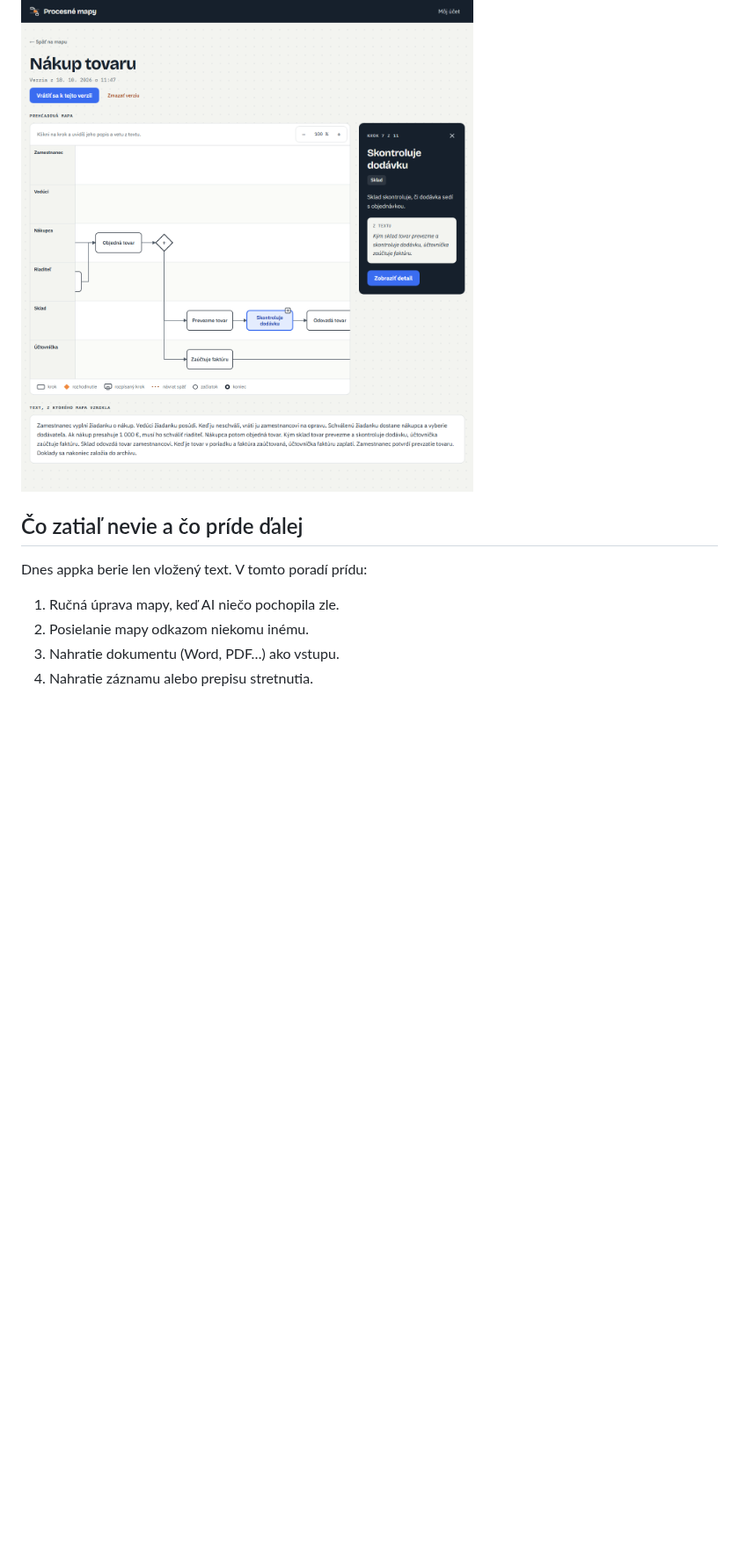
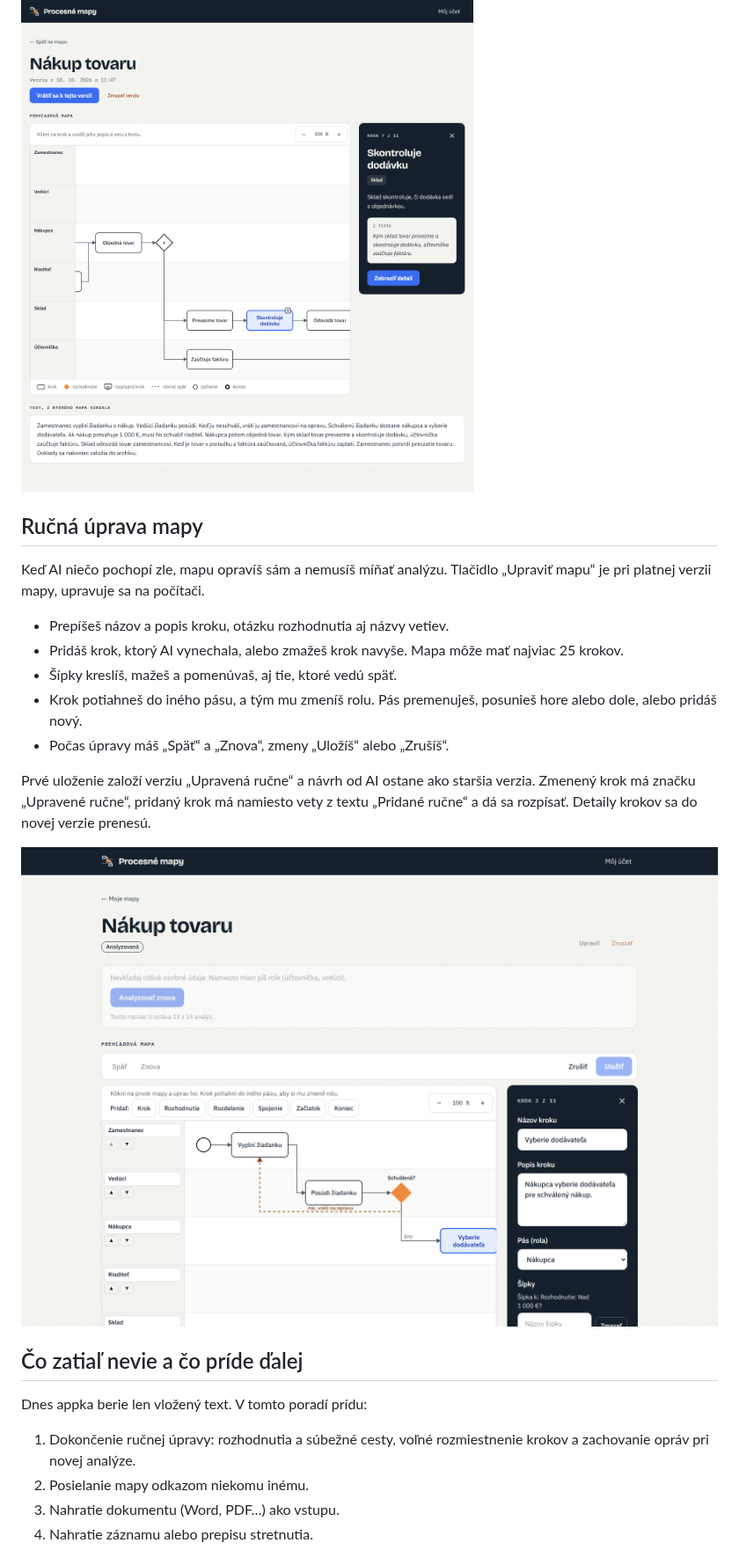
Before and after one commit to hancarovamonika-prog/procesne-mapy-dokumentacia, a Markdown page: index.md, the part around one of its changes. Shown at 88% size. GitHub-like rendering; pictures changed too: obrazky/uprava-mapy.png (added); blank space fills up the shorter version.

Commit message:
Dokumentácia podľa stavu z 2026-10-18.

```diff
--- a/index.md
+++ b/index.md
@@ -95,11 +95,25 @@ Detaily patria k verzii mapy. Nová analýza začína bez rozpísaných krokov a
 
 ![Staršia verzia mapy: rozpísaný krok sa dá otvoriť cez „Zobraziť detail“](obrazky/starsia-verzia.png)
 
+## Ručná úprava mapy
+
+Keď AI niečo pochopí zle, mapu opravíš sám a nemusíš míňať analýzu. Tlačidlo „Upraviť mapu“ je pri platnej verzii mapy, upravuje sa na počítači.
+
+- Prepíšeš názov a popis kroku, otázku rozhodnutia aj názvy vetiev.
+- Pridáš krok, ktorý AI vynechala, alebo zmažeš krok navyše. Mapa môže mať najviac 25 krokov.
+- Šípky kreslíš, mažeš a pomenúvaš, aj tie, ktoré vedú späť.
+- Krok potiahneš do iného pásu, a tým mu zmeníš rolu. Pás premenuješ, posunieš hore alebo dole, alebo pridáš nový.
+- Počas úpravy máš „Späť“ a „Znova“, zmeny „Uložíš“ alebo „Zrušíš“.
+
+Prvé uloženie založí verziu „Upravená ručne“ a návrh od AI ostane ako staršia verzia. Zmenený krok má značku „Upravené ručne“, pridaný krok má namiesto vety z textu „Pridané ručne“ a dá sa rozpísať. Detaily krokov sa do novej verzie prenesú.
+
+![Úprava mapy: vybraný krok s názvom, popisom a pásom, tlačidlá na pridanie krokov a „Späť“, „Znova“, „Zrušiť“, „Uložiť“](obrazky/uprava-mapy.png)
+
 ## Čo zatiaľ nevie a čo príde ďalej
 
 Dnes appka berie len vložený text. V tomto poradí prídu:
 
-1. Ručná úprava mapy, keď AI niečo pochopila zle.
+1. Dokončenie ručnej úpravy: rozhodnutia a súbežné cesty, voľné rozmiestnenie krokov a zachovanie opráv pri novej analýze.
 2. Posielanie mapy odkazom niekomu inému.
 3. Nahratie dokumentu (Word, PDF…) ako vstupu.
 4. Nahratie záznamu alebo prepisu stretnutia.
```
Also changed, not shown: other parts of index.md (+2 -2 lines), obrazky/detail-kroku.png, obrazky/nova-mapa.png.
